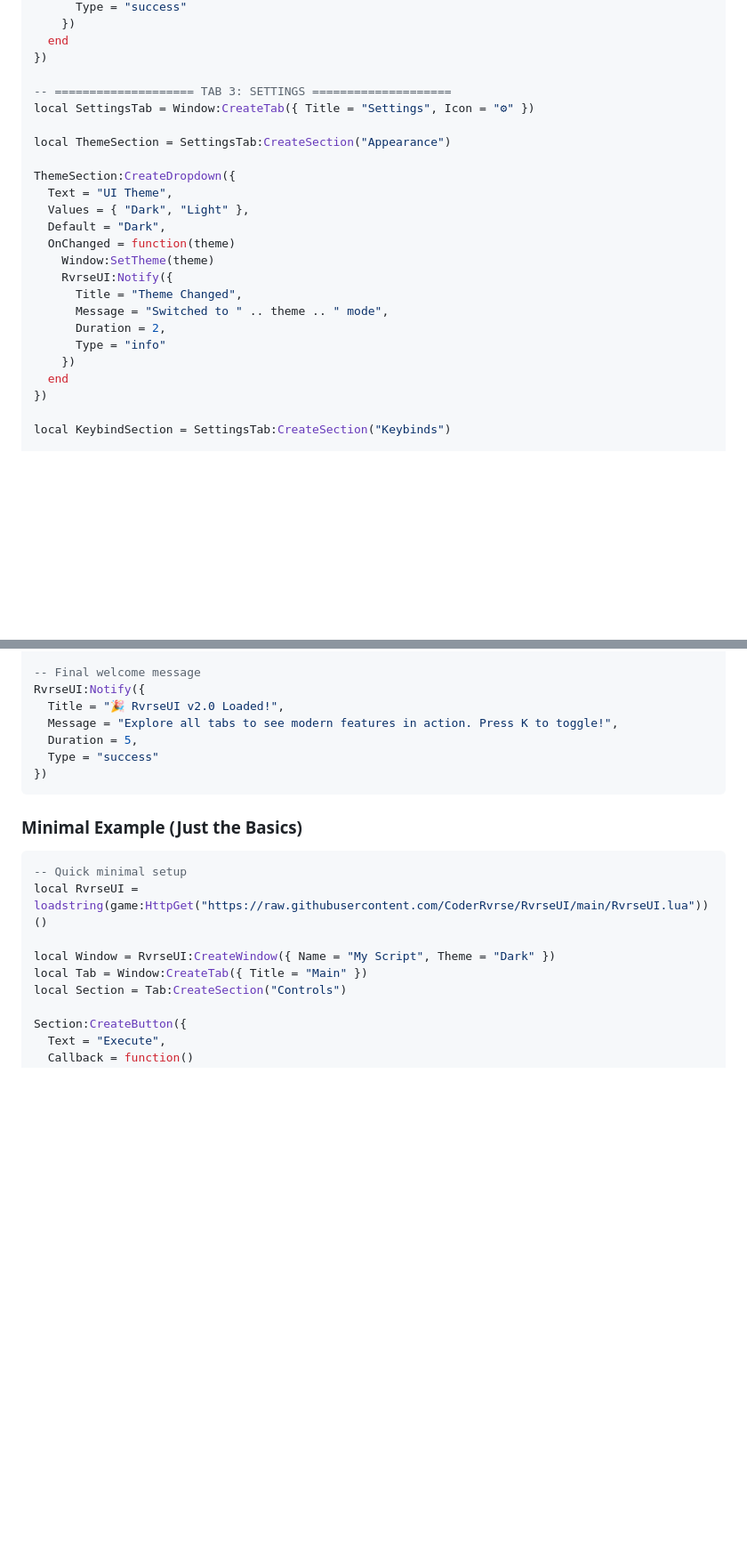
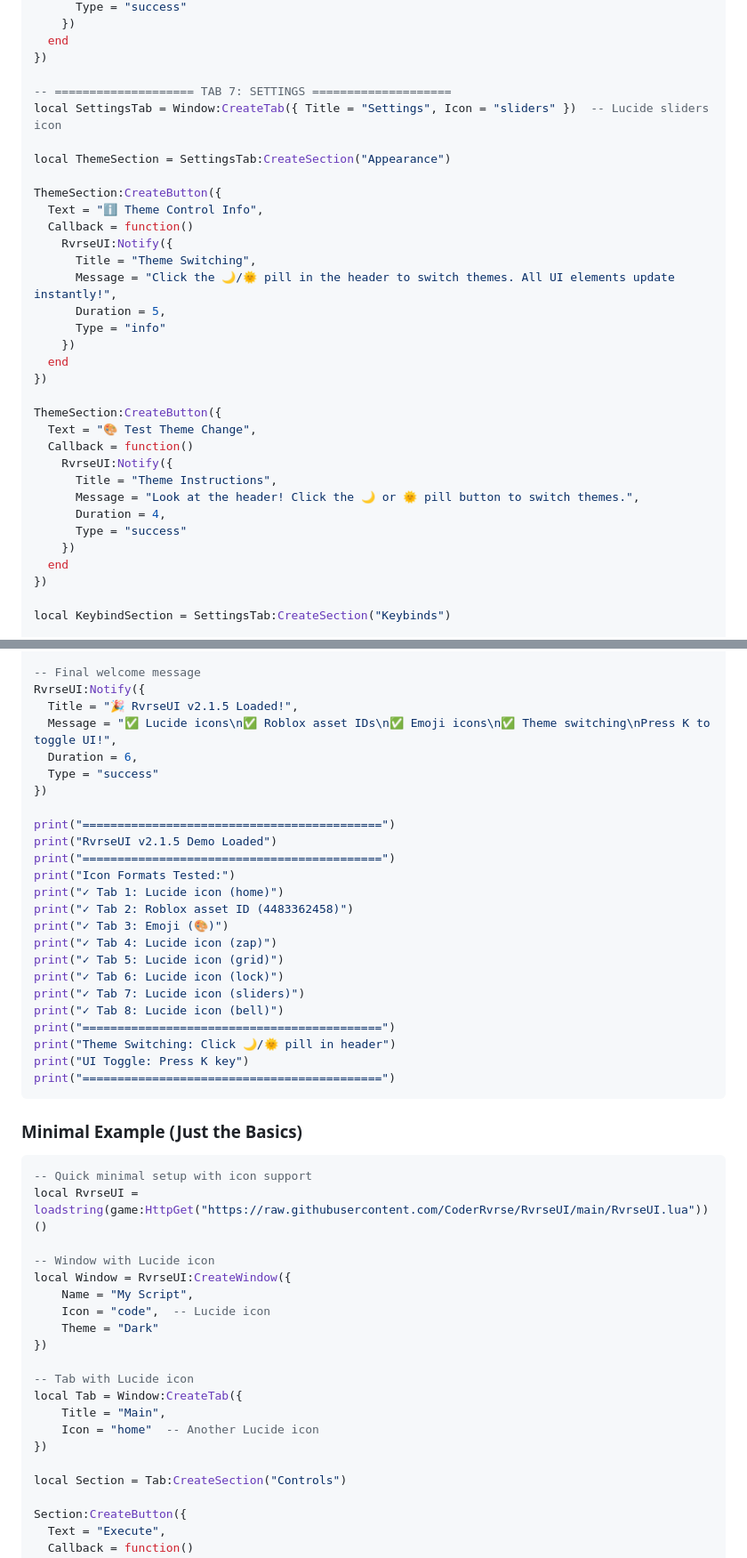
Before and after one commit to CoderRvrse/RvrseUI, a Markdown page: README.md, 2 parts joined by grey strips. Shown at 89% size. Drawn GitHub-style; blank space fills up the shorter version.

````diff
--- a/README.md
+++ b/README.md
@@ -225,22 +331,31 @@ LockDemoSection:CreateButton({
   end
 })
 
--- ==================== TAB 3: SETTINGS ====================
-local SettingsTab = Window:CreateTab({ Title = "Settings", Icon = "⚙" })
+-- ==================== TAB 7: SETTINGS ====================
+local SettingsTab = Window:CreateTab({ Title = "Settings", Icon = "sliders" })  -- Lucide sliders icon
 
 local ThemeSection = SettingsTab:CreateSection("Appearance")
 
-ThemeSection:CreateDropdown({
-  Text = "UI Theme",
-  Values = { "Dark", "Light" },
-  Default = "Dark",
-  OnChanged = function(theme)
-    Window:SetTheme(theme)
+ThemeSection:CreateButton({
+  Text = "ℹ️ Theme Control Info",
+  Callback = function()
     RvrseUI:Notify({
-      Title = "Theme Changed",
-      Message = "Switched to " .. theme .. " mode",
-      Duration = 2,
+      Title = "Theme Switching",
+      Message = "Click the 🌙/🌞 pill in the header to switch themes. All UI elements update instantly!",
+      Duration = 5,
       Type = "info"
+    })
+  end
+})
+
+ThemeSection:CreateButton({
+  Text = "🎨 Test Theme Change",
+  Callback = function()
+    RvrseUI:Notify({
+      Title = "Theme Instructions",
+      Message = "Look at the header! Click the 🌙 or 🌞 pill button to switch themes.",
+      Duration = 4,
+      Type = "success"
     })
   end
 })
@@ -323,21 +438,49 @@ NotifySection:CreateButton({
 
 -- Final welcome message
 RvrseUI:Notify({
-  Title = "🎉 RvrseUI v2.0 Loaded!",
-  Message = "Explore all tabs to see modern features in action. Press K to toggle!",
-  Duration = 5,
+  Title = "🎉 RvrseUI v2.1.5 Loaded!",
+  Message = "✅ Lucide icons\n✅ Roblox asset IDs\n✅ Emoji icons\n✅ Theme switching\nPress K to toggle UI!",
+  Duration = 6,
   Type = "success"
 })
+
+print("===========================================")
+print("RvrseUI v2.1.5 Demo Loaded")
+print("===========================================")
+print("Icon Formats Tested:")
+print("✓ Tab 1: Lucide icon (home)")
+print("✓ Tab 2: Roblox asset ID (4483362458)")
+print("✓ Tab 3: Emoji (🎨)")
+print("✓ Tab 4: Lucide icon (zap)")
+print("✓ Tab 5: Lucide icon (grid)")
+print("✓ Tab 6: Lucide icon (lock)")
+print("✓ Tab 7: Lucide icon (sliders)")
+print("✓ Tab 8: Lucide icon (bell)")
+print("===========================================")
+print("Theme Switching: Click 🌙/🌞 pill in header")
+print("UI Toggle: Press K key")
+print("===========================================")
 ```
 
 ### Minimal Example (Just the Basics)
 
 ```lua
--- Quick minimal setup
+-- Quick minimal setup with icon support
 local RvrseUI = loadstring(game:HttpGet("https://raw.githubusercontent.com/CoderRvrse/RvrseUI/main/RvrseUI.lua"))()
 
-local Window = RvrseUI:CreateWindow({ Name = "My Script", Theme = "Dark" })
-local Tab = Window:CreateTab({ Title = "Main" })
+-- Window with Lucide icon
+local Window = RvrseUI:CreateWindow({
+	Name = "My Script",
+	Icon = "code",  -- Lucide icon
+	Theme = "Dark"
+})
+
+-- Tab with Lucide icon
+local Tab = Window:CreateTab({
+	Title = "Main",
+	Icon = "home"  -- Another Lucide icon
+})
+
 local Section = Tab:CreateSection("Controls")
 
 Section:CreateButton({
````
Also changed, not shown: other parts of README.md (+125 -19 lines).
